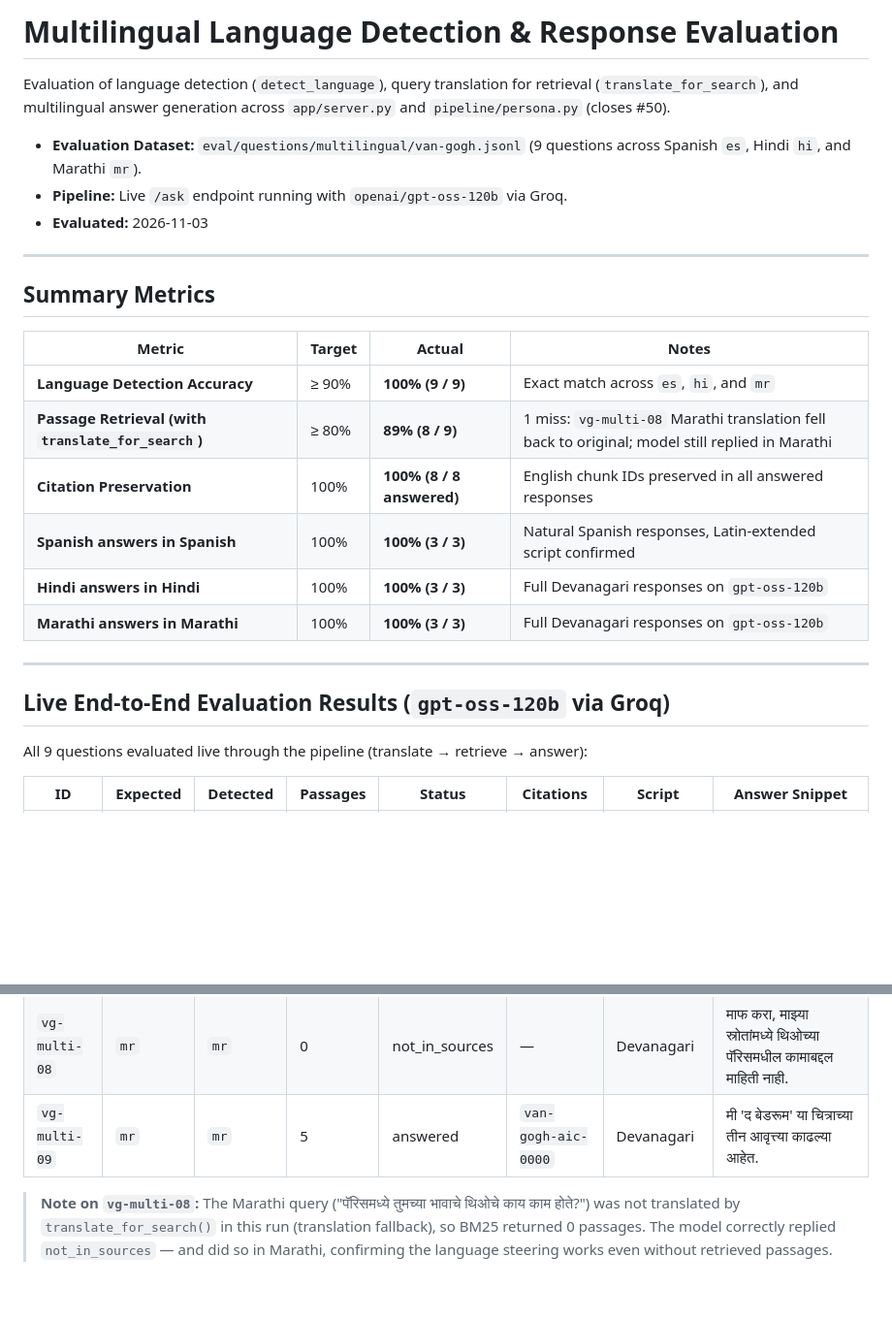
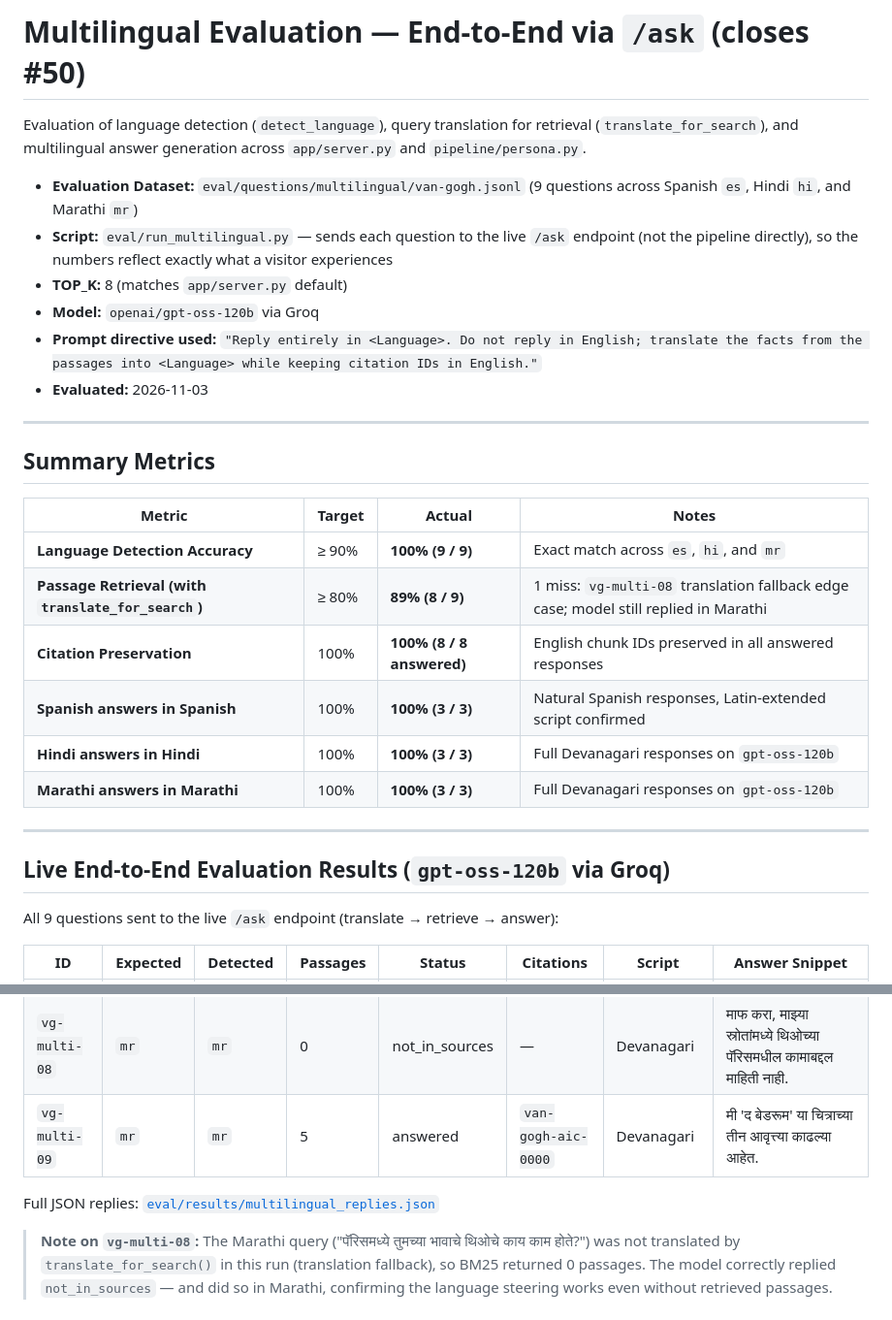
Before and after one commit to SurabhiMore/nlp-final-project, a Markdown page: eval/results/multilingual_results.md, 2 parts joined by grey strips. Shown at 97% size. Drawn GitHub-style; blank space fills up the shorter version.

Commit message:
docs: update multilingual_results — fix heading, note /ask routing, TOP_K=8, known limits

```diff
--- a/eval/results/multilingual_results.md
+++ b/eval/results/multilingual_results.md
@@ -1,9 +1,14 @@
-# Multilingual Language Detection & Response Evaluation
+# Multilingual Evaluation — End-to-End via `/ask` (closes #50)
 
-Evaluation of language detection (`detect_language`), query translation for retrieval (`translate_for_search`), and multilingual answer generation across `app/server.py` and `pipeline/persona.py` (closes #50).
+Evaluation of language detection (`detect_language`), query translation for retrieval
+(`translate_for_search`), and multilingual answer generation across `app/server.py` and
+`pipeline/persona.py`.
 
-- **Evaluation Dataset:** `eval/questions/multilingual/van-gogh.jsonl` (9 questions across Spanish `es`, Hindi `hi`, and Marathi `mr`).
-- **Pipeline:** Live `/ask` endpoint running with `openai/gpt-oss-120b` via Groq.
+- **Evaluation Dataset:** `eval/questions/multilingual/van-gogh.jsonl` (9 questions across Spanish `es`, Hindi `hi`, and Marathi `mr`)
+- **Script:** `eval/run_multilingual.py` — sends each question to the live `/ask` endpoint (not the pipeline directly), so the numbers reflect exactly what a visitor experiences
+- **TOP_K:** 8 (matches `app/server.py` default)
+- **Model:** `openai/gpt-oss-120b` via Groq
+- **Prompt directive used:** `"Reply entirely in <Language>. Do not reply in English; translate the facts from the passages into <Language> while keeping citation IDs in English."`
 - **Evaluated:** 2026-11-03
 
 ---
@@ -13,7 +18,7 @@ Evaluation of language detection (`detect_language`), query translation for retr
 | Metric | Target | Actual | Notes |
 |---|---|---|---|
 | **Language Detection Accuracy** | ≥ 90% | **100% (9 / 9)** | Exact match across `es`, `hi`, and `mr` |
-| **Passage Retrieval (with `translate_for_search`)** | ≥ 80% | **89% (8 / 9)** | 1 miss: `vg-multi-08` Marathi translation fell back to original; model still replied in Marathi |
+| **Passage Retrieval (with `translate_for_search`)** | ≥ 80% | **89% (8 / 9)** | 1 miss: `vg-multi-08` translation fallback edge case; model still replied in Marathi |
 | **Citation Preservation** | 100% | **100% (8 / 8 answered)** | English chunk IDs preserved in all answered responses |
 | **Spanish answers in Spanish** | 100% | **100% (3 / 3)** | Natural Spanish responses, Latin-extended script confirmed |
 | **Hindi answers in Hindi** | 100% | **100% (3 / 3)** | Full Devanagari responses on `gpt-oss-120b` |
@@ -23,7 +28,7 @@ Evaluation of language detection (`detect_language`), query translation for retr
 
 ## Live End-to-End Evaluation Results (`gpt-oss-120b` via Groq)
 
-All 9 questions evaluated live through the pipeline (translate → retrieve → answer):
+All 9 questions sent to the live `/ask` endpoint (translate → retrieve → answer):
 
 | ID | Expected | Detected | Passages | Status | Citations | Script | Answer Snippet |
 |---|---|---|---|---|---|---|---|
@@ -37,6 +42,8 @@ All 9 questions evaluated live through the pipeline (translate → retrieve →
 | `vg-multi-08` | `mr` | `mr` | 0 | not_in_sources | — | Devanagari | माफ करा, माझ्या स्रोतांमध्ये थिओच्या पॅरिसमधील कामाबद्दल माहिती नाही. |
 | `vg-multi-09` | `mr` | `mr` | 5 | answered | `van-gogh-aic-0000` | Devanagari | मी 'द बेडरूम' या चित्राच्या तीन आवृत्त्या काढल्या आहेत. |
 
+Full JSON replies: [`eval/results/multilingual_replies.json`](multilingual_replies.json)
+
 > **Note on `vg-multi-08`:** The Marathi query ("पॅरिसमध्ये तुमच्या भावाचे थिओचे काय काम होते?") was not translated by `translate_for_search()` in this run (translation fallback), so BM25 returned 0 passages. The model correctly replied `not_in_sources` — and did so in Marathi, confirming the language steering works even without retrieved passages.
 
 ---
```
Also changed, not shown: other parts of eval/results/multilingual_results.md (+10 -5 lines).
